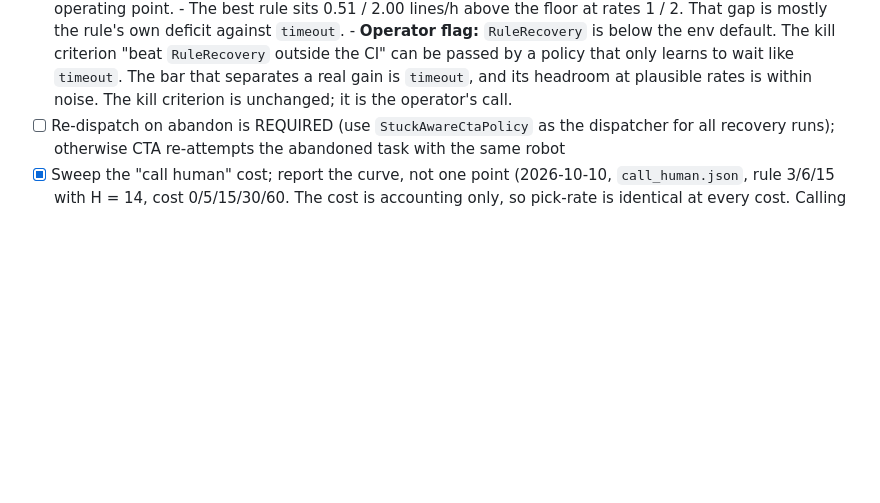
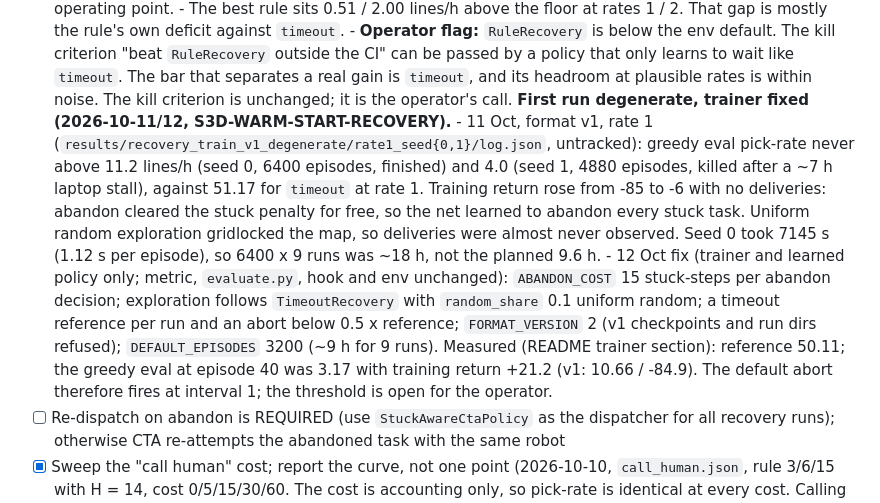
Before and after one commit to Michiel-DK/warehouse-rl, a Markdown page: docs/SCOPE.md, the part around the change. Rendered like a GitHub page; blank space fills up the shorter version.

```diff
--- a/docs/SCOPE.md
+++ b/docs/SCOPE.md
@@ -356,6 +356,20 @@ under disturbance" instead. Also record how much of the disturbance loss the stu
         outside the CI" can be passed by a policy that only learns to wait like `timeout`. The bar that
         separates a real gain is `timeout`, and its headroom at plausible rates is within noise. The kill
         criterion is unchanged; it is the operator's call.
+      **First run degenerate, trainer fixed (2026-10-11/12, S3D-WARM-START-RECOVERY).**
+      - 11 Oct, format v1, rate 1 (`results/recovery_train_v1_degenerate/rate1_seed{0,1}/log.json`, untracked):
+        greedy eval pick-rate never above 11.2 lines/h (seed 0, 6400 episodes, finished) and 4.0 (seed 1, 4880
+        episodes, killed after a ~7 h laptop stall), against 51.17 for `timeout` at rate 1. Training return rose
+        from -85 to -6 with no deliveries: abandon cleared the stuck penalty for free, so the net learned to abandon
+        every stuck task. Uniform random exploration gridlocked the map, so deliveries were almost never observed.
+        Seed 0 took 7145 s (1.12 s per episode), so 6400 x 9 runs was ~18 h, not the planned 9.6 h.
+      - 12 Oct fix (trainer and learned policy only; metric, `evaluate.py`, hook and env unchanged):
+        `ABANDON_COST` 15 stuck-steps per abandon decision; exploration follows `TimeoutRecovery` with
+        `random_share` 0.1 uniform random; a timeout reference per run and an abort below 0.5 x reference;
+        `FORMAT_VERSION` 2 (v1 checkpoints and run dirs refused); `DEFAULT_EPISODES` 3200 (~9 h for 9 runs).
+        Measured (README trainer section): reference 50.11; the greedy eval at episode 40 was 3.17 with training
+        return +21.2 (v1: 10.66 / -84.9). The default abort therefore fires at interval 1; the threshold is open
+        for the operator.
 - [ ] Re-dispatch on abandon is REQUIRED (use `StuckAwareCtaPolicy` as the dispatcher for all recovery runs);
       otherwise CTA re-attempts the abandoned task with the same robot
 - [x] Sweep the "call human" cost; report the curve, not one point
```
Also changed, not shown: README.md (+22 -0 lines).
